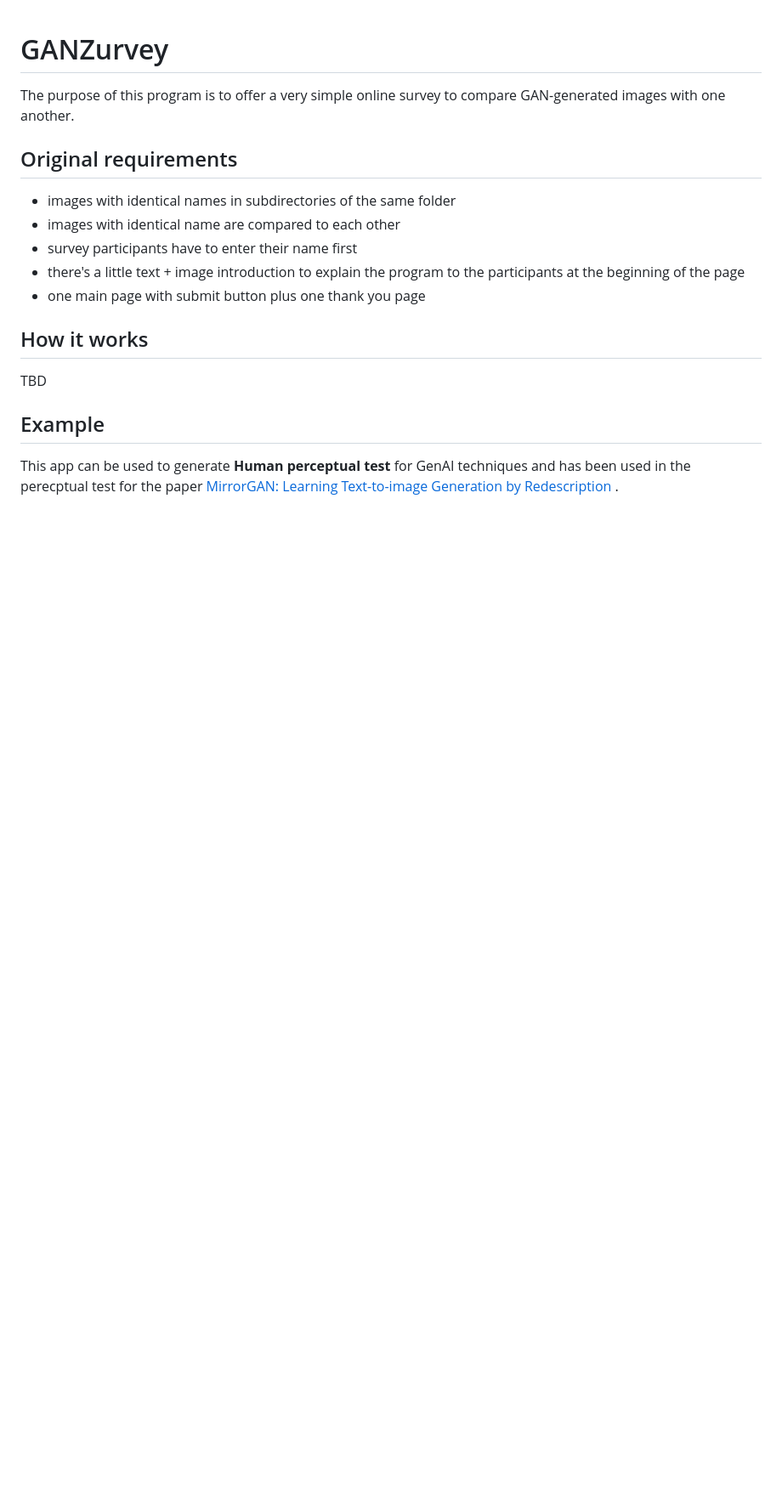
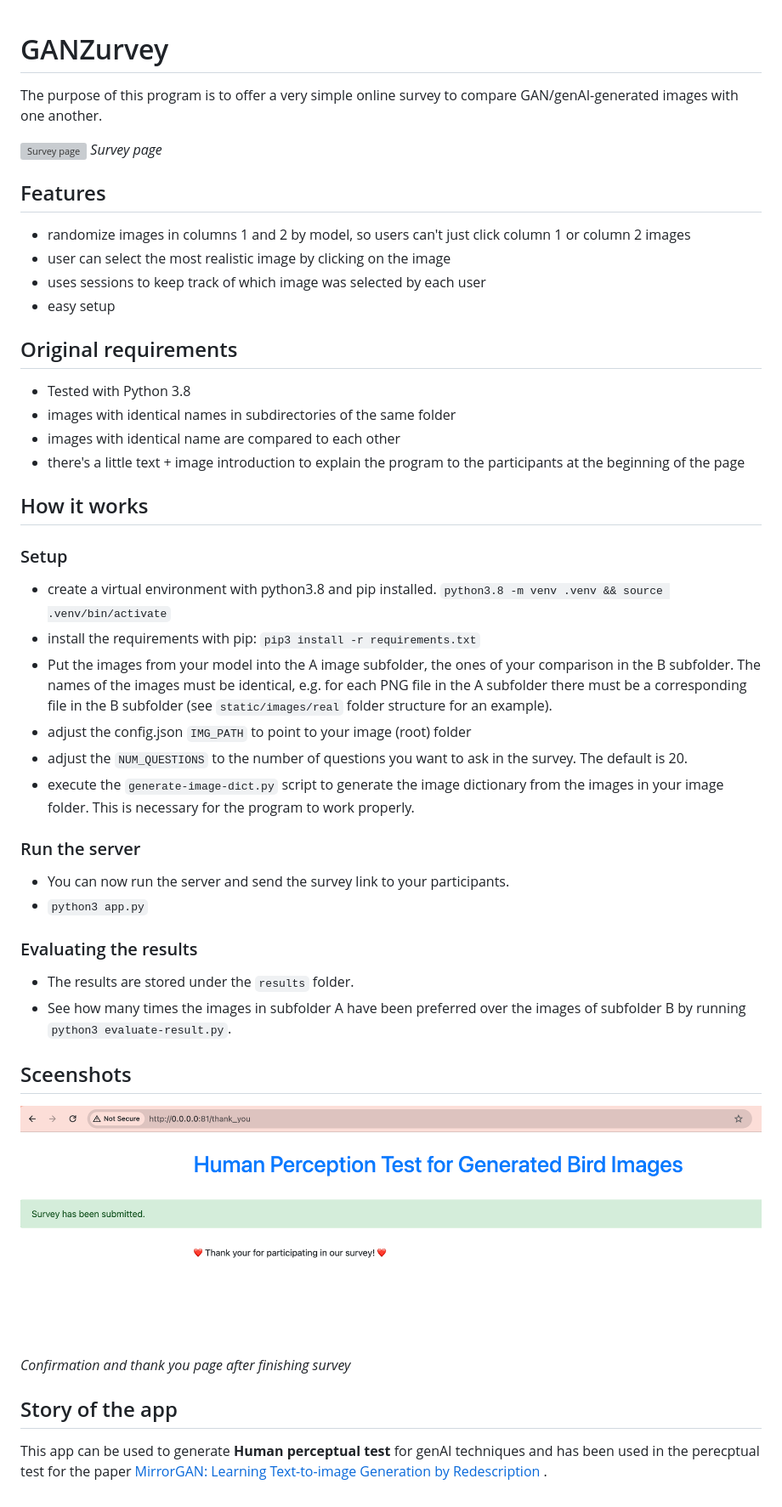
Before and after one commit to velaia/GANZurvey, a Markdown page: README.md, the part around the change. Shown at 85% size. GitHub-like rendering; pictures changed too: static/screenshots/screenshot2.png (added); blank space fills up the shorter version; grey boxes are pictures that could not be loaded.

```diff
--- a/README.md
+++ b/README.md
@@ -1,18 +1,46 @@
 # GANZurvey
 
-The purpose of this program is to offer a very simple online survey to compare GAN-generated images with one another.
+The purpose of this program is to offer a very simple online survey to compare GAN/genAI-generated images with one another.
+
+![Survey page](/static/screenshots/screenshot1.png)
+*Survey page*
+
+## Features
+* randomize images in columns 1 and 2 by model, so users can't just click column 1 or column 2 images
+* user can select the most realistic image by clicking on the image
+* uses sessions to keep track of which image was selected by each user
+* easy setup
+
 
 ## Original requirements
+* Tested with Python 3.8
 * images with identical names in subdirectories of the same folder
 * images with identical name are compared to each other
-* survey participants have to enter their name first
 * there's a little text + image introduction to explain the program to the participants at the beginning of the page
-* one main page with submit button plus one thank you page
 
 ## How it works
-TBD
+### Setup
+* create a virtual environment with python3.8 and pip installed. `python3.8 -m venv .venv && source .venv/bin/activate`
+* install the requirements with pip: `pip3 install -r requirements.txt`
+* Put the images from your model into the A image subfolder, the ones of your comparison in the B subfolder. The names of the images  must be identical, e.g. for each PNG file in the A subfolder there must be a corresponding file in the B subfolder (see `static/images/real` folder structure for an example).
+* adjust the config.json `IMG_PATH` to point to your image (root) folder
+* adjust the `NUM_QUESTIONS` to the number of questions you want to ask in the survey. The default is 20.
+* execute the `generate-image-dict.py` script to generate the image dictionary from the images in your image folder. This is necessary for the program to work properly.
 
-## Example
+### Run the server
+* You can now run the server and send the survey link to your participants.
+* `python3 app.py`
 
-This app can be used to generate **Human perceptual test** for GenAI techniques and has been used in the perecptual test for the paper [MirrorGAN: Learning Text-to-image Generation by Redescription
+### Evaluating the results
+* The results are stored under the `results` folder.
+* See how many times the images in subfolder A have been preferred over the images of subfolder B by running `python3 evaluate-result.py`.
+
+## Sceenshots
+
+![Thanks page after finishing survey](/static/screenshots/screenshot2.png)
+*Confirmation and thank you page after finishing survey*
+
+## Story of the app
+
+This app can be used to generate **Human perceptual test** for genAI techniques and has been used in the perecptual test for the paper [MirrorGAN: Learning Text-to-image Generation by Redescription
 ](https://ar5iv.labs.arxiv.org/html/1903.05854).
```
Also changed, not shown: 9 other files.
